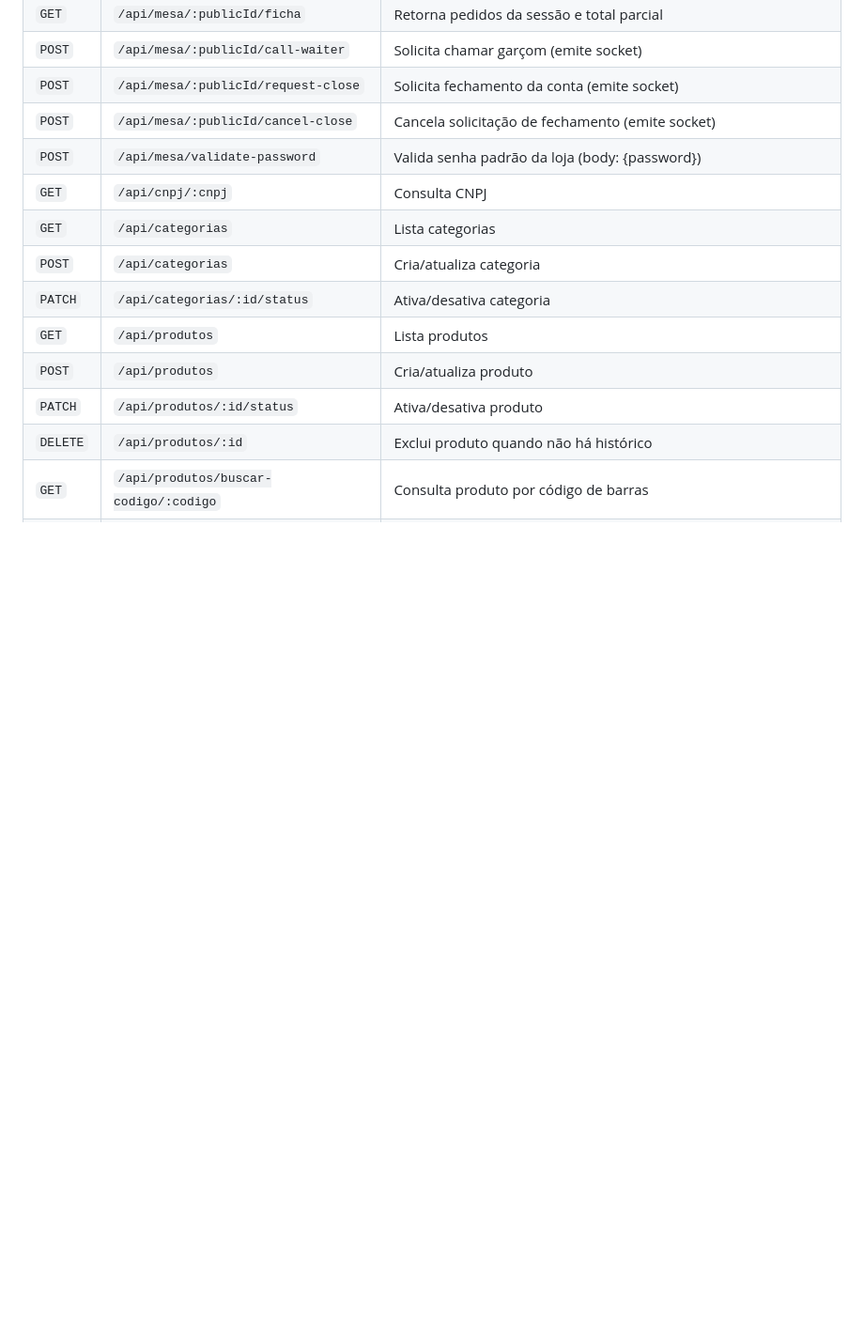
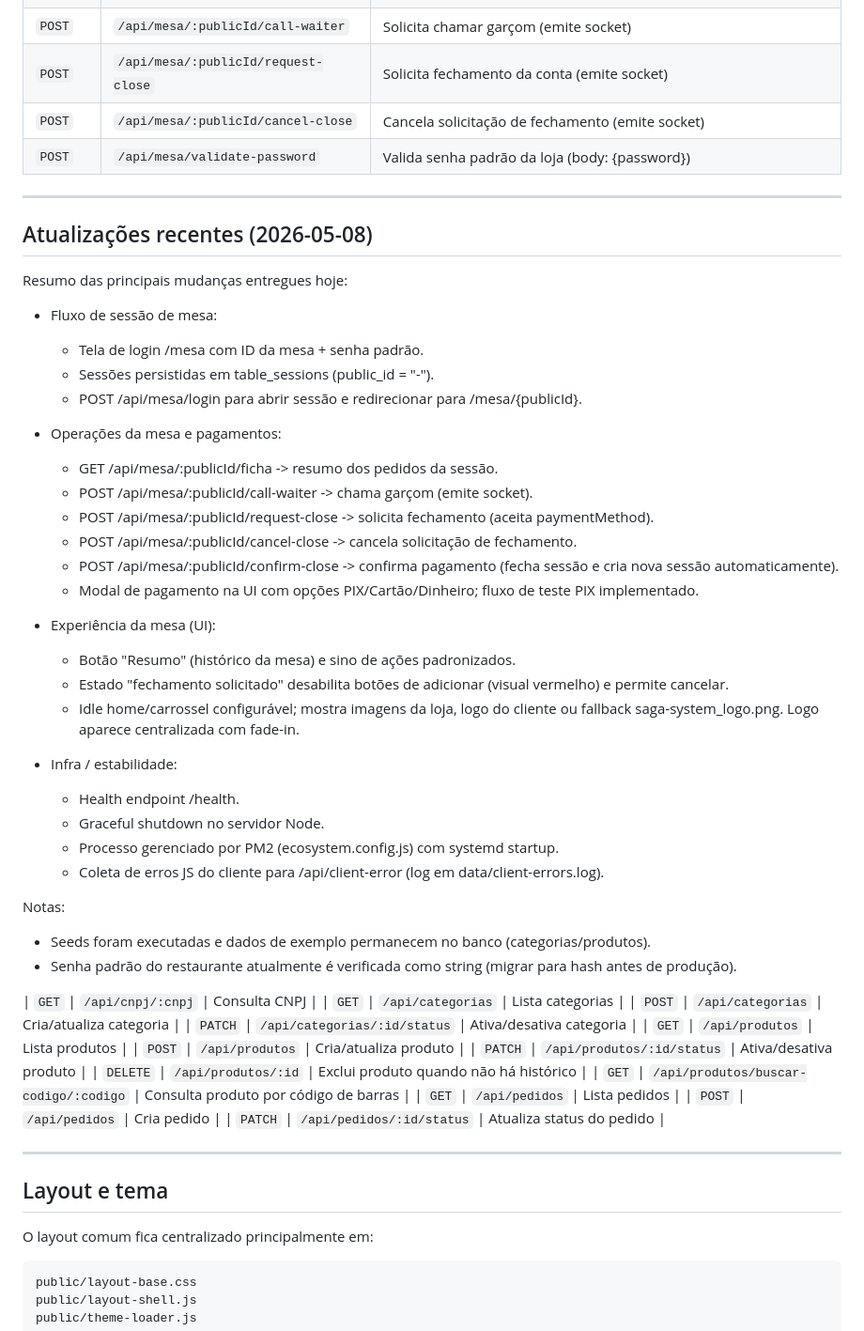
Before and after one commit to Mjacobowski/lanchonete-tray, a Markdown page: README.md, the part around the change. Shown at 94% size. GitHub-like rendering; blank space fills up the shorter version.

Commit message:
docs: atualizar README com alterações de 2026-05-08 (mesa, pagamento, idle, pm2)

```diff
--- a/README.md
+++ b/README.md
@@ -166,6 +166,41 @@ Exemplo atual do seed:
 | `POST` | `/api/mesa/:publicId/request-close` | Solicita fechamento da conta (emite socket) |
 | `POST` | `/api/mesa/:publicId/cancel-close` | Cancela solicitação de fechamento (emite socket) |
 | `POST` | `/api/mesa/validate-password` | Valida senha padrão da loja (body: {password}) |
+
+---
+
+## Atualizações recentes (2026-05-08)
+
+Resumo das principais mudanças entregues hoje:
+
+- Fluxo de sessão de mesa:
+  - Tela de login /mesa com ID da mesa + senha padrão.
+  - Sessões persistidas em table_sessions (public_id = "<numero>-<hash>").
+  - POST /api/mesa/login para abrir sessão e redirecionar para /mesa/{publicId}.
+
+- Operações da mesa e pagamentos:
+  - GET /api/mesa/:publicId/ficha -> resumo dos pedidos da sessão.
+  - POST /api/mesa/:publicId/call-waiter -> chama garçom (emite socket).
+  - POST /api/mesa/:publicId/request-close -> solicita fechamento (aceita paymentMethod).
+  - POST /api/mesa/:publicId/cancel-close -> cancela solicitação de fechamento.
+  - POST /api/mesa/:publicId/confirm-close -> confirma pagamento (fecha sessão e cria nova sessão automaticamente).
+  - Modal de pagamento na UI com opções PIX/Cartão/Dinheiro; fluxo de teste PIX implementado.
+
+- Experiência da mesa (UI):
+  - Botão "Resumo" (histórico da mesa) e sino de ações padronizados.
+  - Estado "fechamento solicitado" desabilita botões de adicionar (visual vermelho) e permite cancelar.
+  - Idle home/carrossel configurável; mostra imagens da loja, logo do cliente ou fallback saga-system_logo.png. Logo aparece centralizada com fade-in.
+
+- Infra / estabilidade:
+  - Health endpoint /health.
+  - Graceful shutdown no servidor Node.
+  - Processo gerenciado por PM2 (ecosystem.config.js) com systemd startup.
+  - Coleta de erros JS do cliente para /api/client-error (log em data/client-errors.log).
+
+Notas:
+- Seeds foram executadas e dados de exemplo permanecem no banco (categorias/produtos).
+- Senha padrão do restaurante atualmente é verificada como string (migrar para hash antes de produção).
+
 | `GET` | `/api/cnpj/:cnpj` | Consulta CNPJ |
 | `GET` | `/api/categorias` | Lista categorias |
 | `POST` | `/api/categorias` | Cria/atualiza categoria |
```
